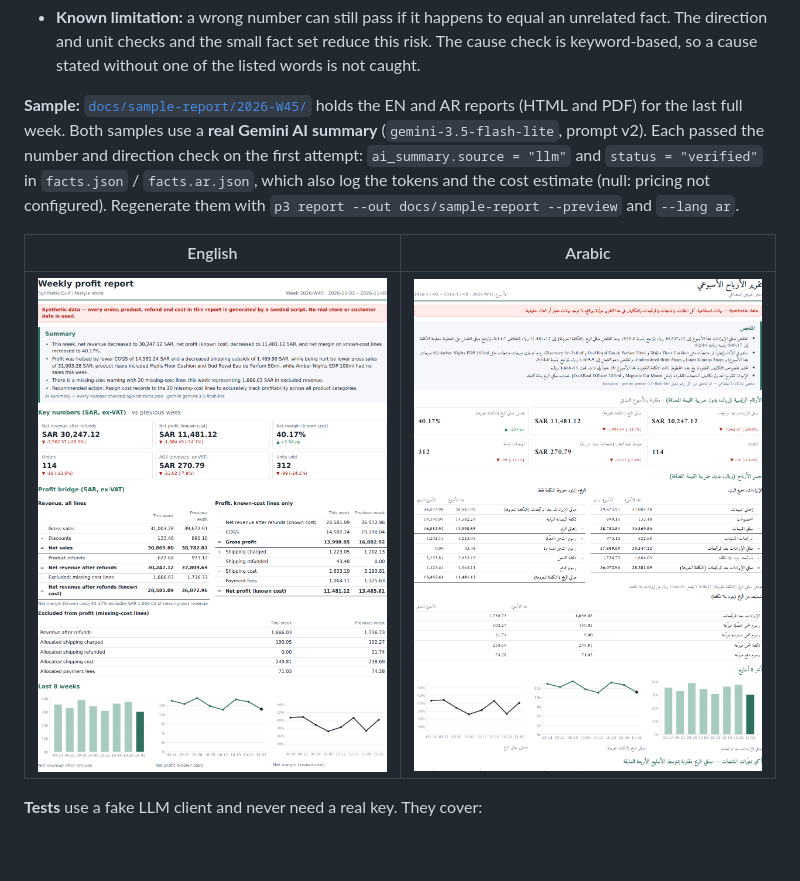
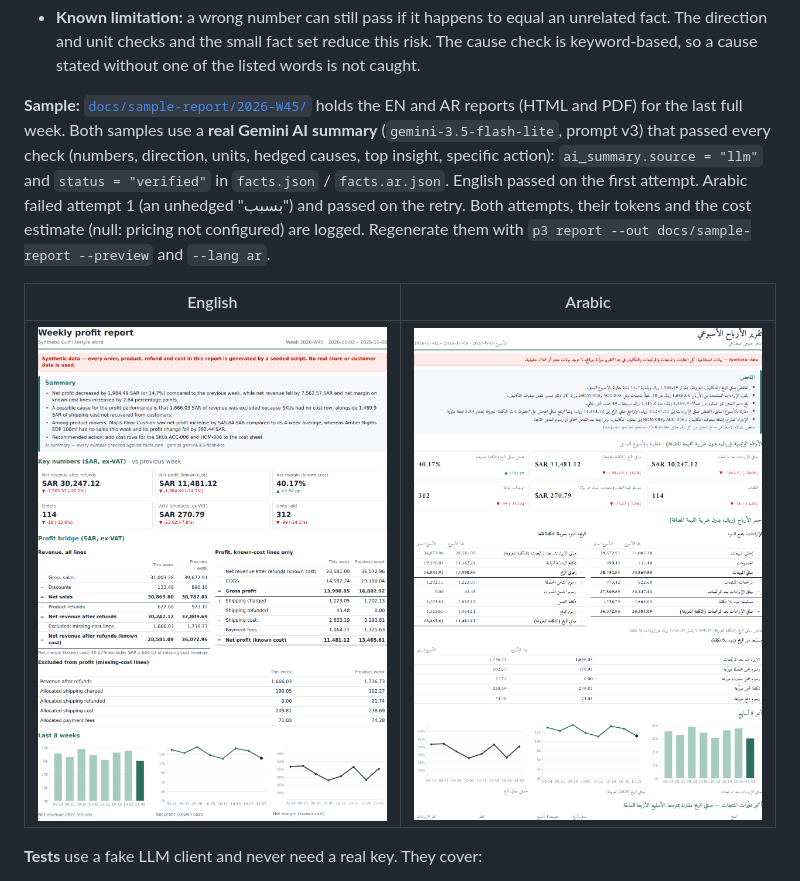
Before and after one commit to zeyadosmoh/ecommerce-profit-reporting, a Markdown page: README.md, the part around the change. GitHub-like rendering; pictures changed too: docs/sample-report/2026-W45/preview.ar.png, docs/sample-report/2026-W45/preview.png; blank space fills up the shorter version.

Commit message:
Regenerate EN/AR samples with Gemini under prompt v3 (EN verified on attempt 1, AR on attempt 2)
Co-Authored-By: Claude Opus 5.5 <noreply@anthropic.com>

```diff
--- a/README.md
+++ b/README.md
@@ -261,7 +261,7 @@ statuses, plus a `unique_combination` test.
 - **Known limitation:** a wrong number can still pass if it happens to equal an unrelated fact. The direction and unit checks and the small fact set reduce this risk. The cause check is
   keyword-based, so a cause stated without one of the listed words is not caught.
 
-**Sample:** [`docs/sample-report/2026-W45/`](docs/sample-report/2026-W45/) holds the EN and AR reports (HTML and PDF) for the last full week. Both samples use a **real Gemini AI summary** (`gemini-3.5-flash-lite`, prompt v2). Each passed the number and direction check on the first attempt: `ai_summary.source = "llm"` and `status = "verified"` in `facts.json` / `facts.ar.json`, which also log the tokens and the cost estimate (null: pricing not configured). Regenerate them with `p3 report --out docs/sample-report --preview` and `--lang ar`.
+**Sample:** [`docs/sample-report/2026-W45/`](docs/sample-report/2026-W45/) holds the EN and AR reports (HTML and PDF) for the last full week. Both samples use a **real Gemini AI summary** (`gemini-3.5-flash-lite`, prompt v3) that passed every check (numbers, direction, units, hedged causes, top insight, specific action): `ai_summary.source = "llm"` and `status = "verified"` in `facts.json` / `facts.ar.json`. English passed on the first attempt. Arabic failed attempt 1 (an unhedged "بسبب") and passed on the retry. Both attempts, their tokens and the cost estimate (null: pricing not configured) are logged. Regenerate them with `p3 report --out docs/sample-report --preview` and `--lang ar`.
 
 | English | Arabic |
 |---|---|
```
Also changed, not shown: 6 other files.
